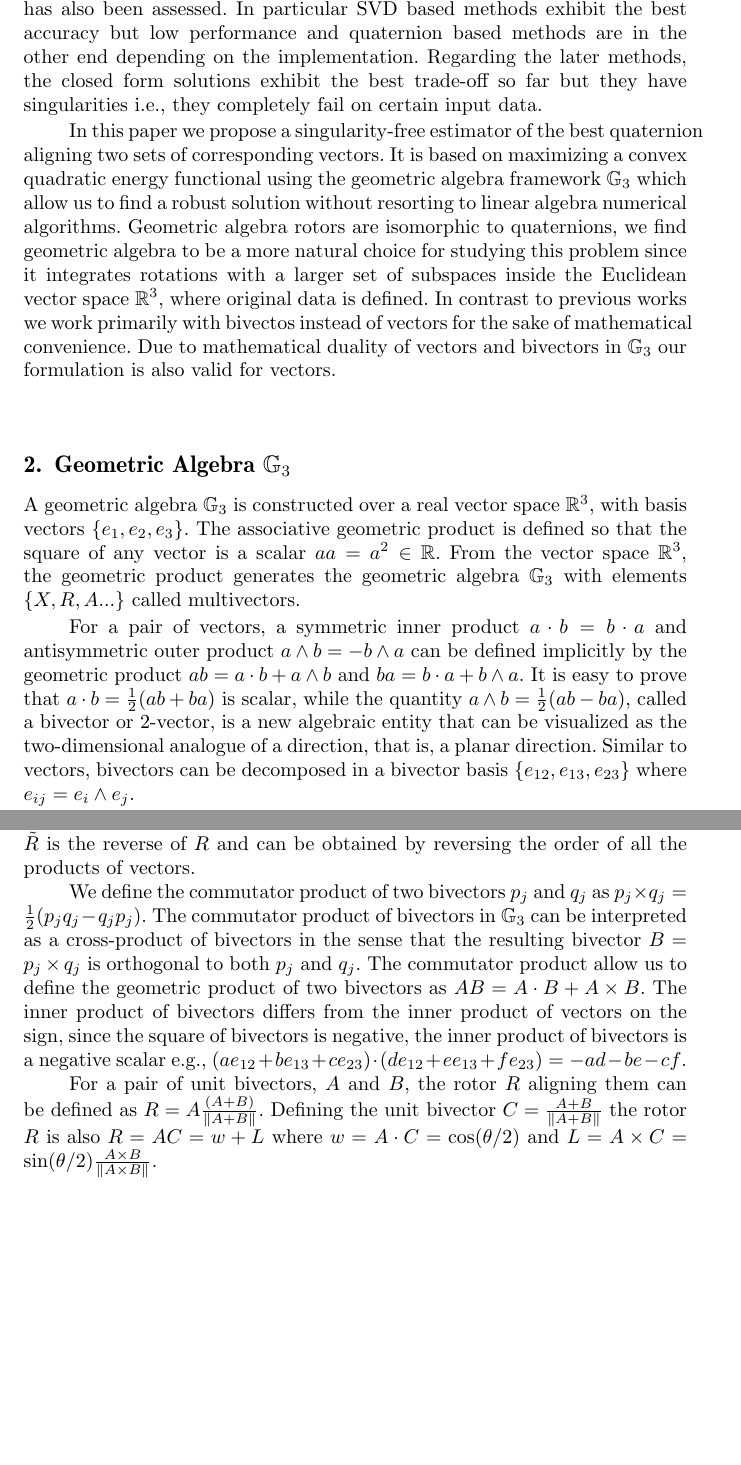
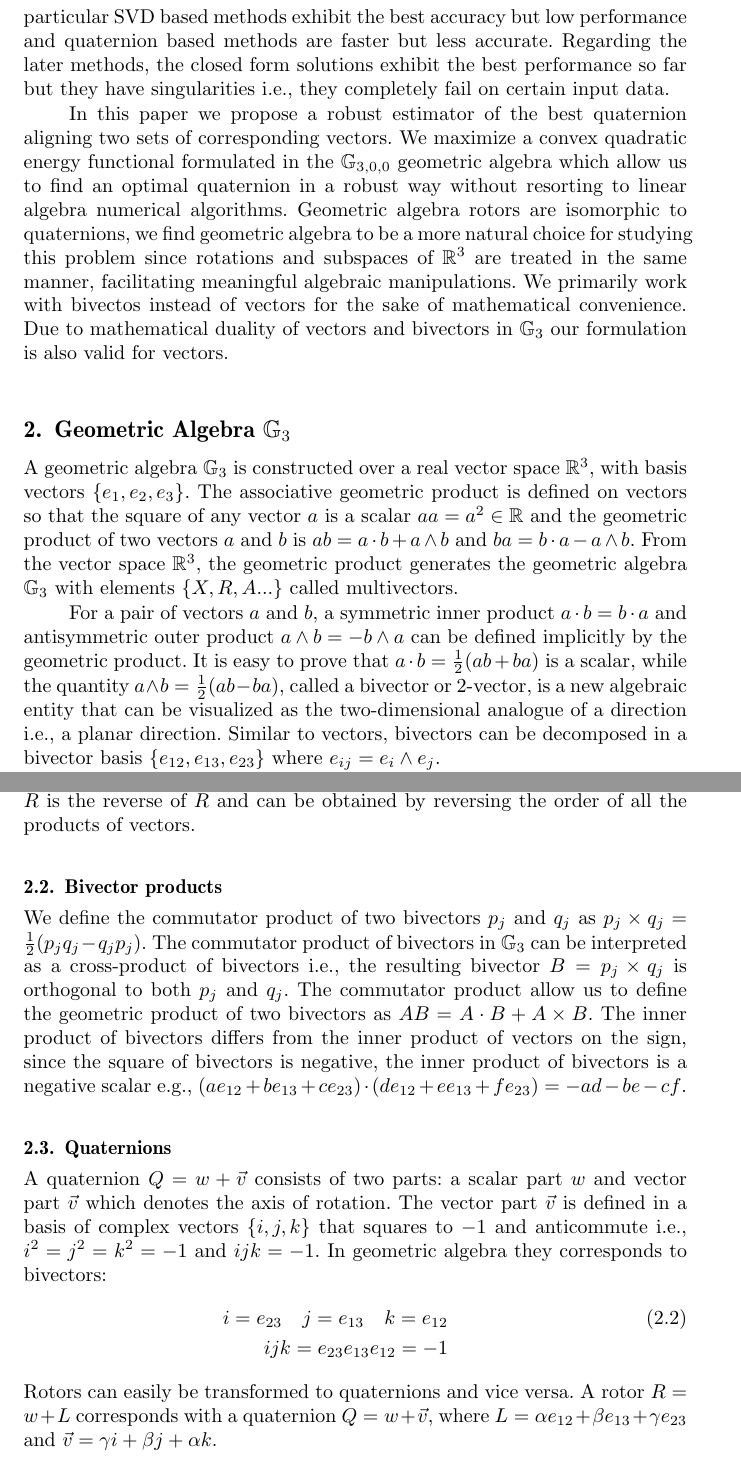
Before and after one commit to mauriciocele/fast-rotor-estimation, a LaTeX document (RotorEstimation/rotorestimation.tex): two parts of pages 2 and 3 of 10, joined at a grey line, cut so that both start at the same text, the shorter picture padded with empty space. The pictures show the PDF file RotorEstimation/rotorestimation.pdf that the author committed with the source.

Commit message:
updated the geometric algebra introduccion

```diff
--- a/RotorEstimation/rotorestimation.tex
+++ b/RotorEstimation/rotorestimation.tex
@@ -102,5 +96,5 @@ Accuracy and speed of prominent methods have been compared in previous works \ci
 
-In this paper we propose a singularity-free estimator of the best quaternion aligning two sets of corresponding vectors. It is based on maximizing a convex quadratic energy functional using the geometric algebra framework $\mathbb{G}_3$ which allow us to find a robust solution without resorting to linear algebra numerical algorithms. Geometric algebra rotors are isomorphic to quaternions, we find geometric algebra to be a more natural choice for studying this problem since it integrates rotations with a larger set of subspaces inside the Euclidean vector space $\mathbb R^3$, where original data is defined. In contrast to previous works we work primarily with bivectos instead of vectors for the sake of mathematical convenience. Due to mathematical duality of vectors and bivectors in $\mathbb{G}_3$ our formulation is also valid for vectors.
+In this paper we propose a robust estimator of the best quaternion aligning two sets of corresponding vectors. We maximize a convex quadratic energy functional formulated in the $\mathbb{G}_{3,0,0}$ geometric algebra which allow us to find an optimal quaternion in a robust way without resorting to linear algebra numerical algorithms. Geometric algebra rotors are isomorphic to quaternions, we find geometric algebra to be a more natural choice for studying this problem since rotations and subspaces of $\mathbb R^3$ are treated in the same manner, facilitating meaningful algebraic manipulations. We primarily work with bivectos instead of vectors for the sake of mathematical convenience. Due to mathematical duality of vectors and bivectors in $\mathbb{G}_3$ our formulation is also valid for vectors.
 
 \section{Geometric Algebra $\mathbb{G}_3$}
 
@@ -116,15 +110,26 @@ This is called a \emph{grading} of the algebra.
 
 Reversing the order of multiplication is called reversion, as expressed by $(a_1 a_2 ... a_k)\tilde{} = a_k ... a_2 a_1$ and $(a_1 \wedge a_2 \wedge ... \wedge a_k)\tilde{} = a_k \wedge ... \wedge a_2 \wedge a_1$, and the reverse of an arbitrary multivector is defined by $\tilde{X} = \sum_{k=0}^n { \langle \tilde{X} \rangle_k }$.
 
-Rotations are even grade multivectors known as rotors. We denote the subalgebra of rotors as $\mathbb{G}^{+}_3$. A rotor $R$ can be generated as the geometric product of an even number of vectors. A reflection of any $k$-vector $X$ in a plane with normal $n$ is expressed as the sandwitch product $(-1)^k n X n$. The most basic rotor $R$ is defined as the product of two unit vectors $a$ and $b$ with angle of $\frac{\theta}{2}$. The rotation plane is the bivector $B = \frac{a \wedge b}{\| a \wedge b \|}$.
+\subsection{Rotors}
+
+Rotations are even grade multivectors known as rotors. We denote the subalgebra of rotors as $\mathbb{G}^{+}_3$. A rotor $R$ can be generated as the geometric product of an even number of vectors. A reflection of any $k$-vector $X$ in a plane with normal $n$ is expressed as the sandwitch product $(-1)^k n X n$. The most basic rotor $R$ is defined as the product of two unit vectors $a$ and $b$ with angle of $\frac{\theta}{2}$. The rotation plane is the bivector $L = \frac{a \wedge b}{\| a \wedge b \|}$.
 \begin{equation}
-a b = a \cdot b + a \wedge b = \cos\left( \frac{\theta}{2} \right) + B \sin\left( \frac{\theta}{2} \right).
+a b = a \cdot b + a \wedge b = \cos\left( \frac{\theta}{2} \right) + L \sin\left( \frac{\theta}{2} \right).
 \end{equation}
 Rotors act on all $k$-vectors using the sandwitch product $X' = R X \tilde R$, where $\tilde R$ is the reverse of $R$ and can be obtained by reversing the order of all the products of vectors.
 
-We define the commutator product of two bivectors $p_j$ and $q_j$ as $p_j \times q_j = \frac{1}{2}(p_j q_j - q_j p _j)$. The commutator product of bivectors in $\mathbb{G}_3$  can be interpreted as a cross-product of bivectors in the sense that the resulting bivector $B = p_j \times q_j$ is orthogonal to both $p_j$ and $q_j$. The commutator product allow us to define the geometric product of two bivectors as $A B = A \cdot B + A \times B$. The inner product of bivectors differs from the inner product of vectors on the sign, since the square of bivectors is negative, the inner product of bivectors is a negative scalar e.g., $(a e_{12} + b e_{13} + c e_{23}) \cdot (d e_{12} + e e_{13} + f e_{23}) = -a d - b e - c f$.
+\subsection{Bivector products}
 
-For a pair of unit bivectors, $A$ and $B$, the rotor $R$ aligning them can be defined as $R = A \frac{(A + B)}{\|A + B\|}$. Defining the unit bivector $C = \frac{A + B}{\|A + B\|}$ the rotor $R$ is also $R = A C = w + L$ where $w = A \cdot C = \cos(\theta/2)$ and $L = A \times C = \sin(\theta/2) \frac{A \times B}{\|A \times B\|}$.
+We define the commutator product of two bivectors $p_j$ and $q_j$ as $p_j \times q_j = \frac{1}{2}(p_j q_j - q_j p _j)$. The commutator product of bivectors in $\mathbb{G}_3$  can be interpreted as a cross-product of bivectors i.e., the resulting bivector $B = p_j \times q_j$ is orthogonal to both $p_j$ and $q_j$. The commutator product allow us to define the geometric product of two bivectors as $A B = A \cdot B + A \times B$. The inner product of bivectors differs from the inner product of vectors on the sign, since the square of bivectors is negative, the inner product of bivectors is a negative scalar e.g., $(a e_{12} + b e_{13} + c e_{23}) \cdot (d e_{12} + e e_{13} + f e_{23}) = -a d - b e - c f$.
+
+\subsection{Quaternions}
+
+A quaternion $Q = w + \vec v$ consists of two parts: a scalar part $w$ and vector part $\vec v$ which denotes the axis of rotation. The vector part $\vec v$ is defined in a basis of complex vectors $\{ i, j, k \}$ that squares to $-1$ and anticommute i.e., $i^2 = j^2 = k^2 = -1$ and $i j k = -1$. In geometric algebra they corresponds to bivectors:
+\begin{eqnarray}
+i = e_{23} \ \ \ j = e_{13} \ \ \  k = e_{12} \\
+ijk = e_{23} e_{13} e_{12} = -1 \nonumber
+\end{eqnarray}
+Rotors can easily be transformed to quaternions and vice versa. A rotor $R = w + L$ corresponds with a quaternion $Q = w + \vec v$, where $L = \alpha e_{12} + \beta e_{13} + \gamma e_{23}$ and $\vec v = \gamma i + \beta j + \alpha k$.
 
 \section{Geometric Algebra Rotor Estimation}
 
```
Also changed, not shown: RotorEstimation/rotorestimation.pdf, RotorEstimation/rotorestimation.tex (22 more changed lines).
